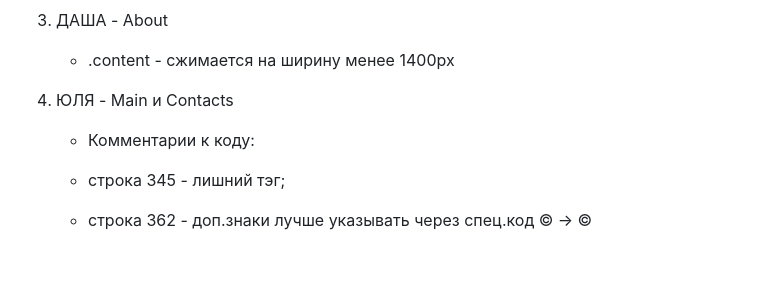
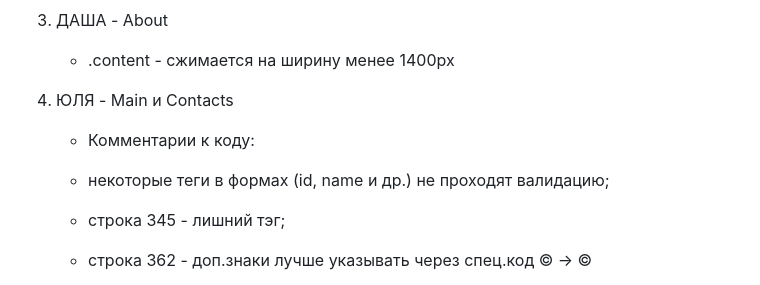
Before and after one commit to YuliaKov/Project1, a Markdown page: README.md, the part around the change. Drawn GitHub-style; blank space fills up the shorter version.

```diff
--- a/README.md
+++ b/README.md
@@ -157,6 +157,7 @@ Footer:
 
 4) ЮЛЯ - Main и Contacts
    - Комментарии к коду:
+   - некоторые теги в формах (id, name и др.) не проходят валидацию;
    - строка 345 - лишний тэг;
    - строка 362 - доп.знаки лучше указывать через спец.код © -> &#169;
 
```
